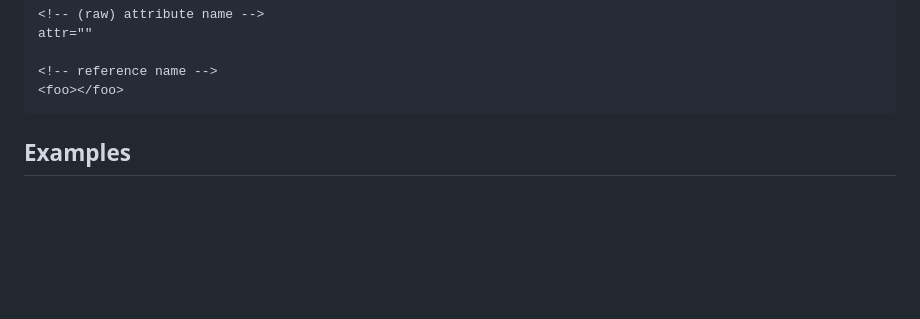
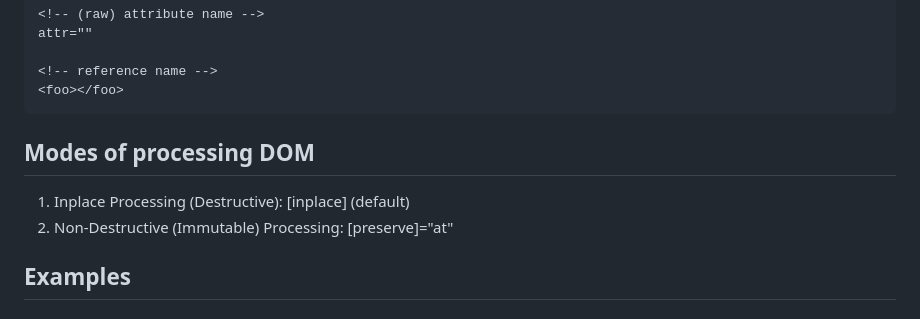
Before and after one commit to hiperlang/runtime-js, a Markdown page: README.md, the part around the change. GitHub-like rendering; blank space fills up the shorter version.

````diff
--- a/README.md
+++ b/README.md
@@ -30,6 +30,11 @@ attr=""
 <!-- reference name -->
 <foo></foo>
 ```
+
+## Modes of processing DOM
+
+1. Inplace Processing (Destructive): [inplace] (default)
+1. Non-Destructive (Immutable) Processing: [preserve]="at"
 
 ## Examples
 
````
